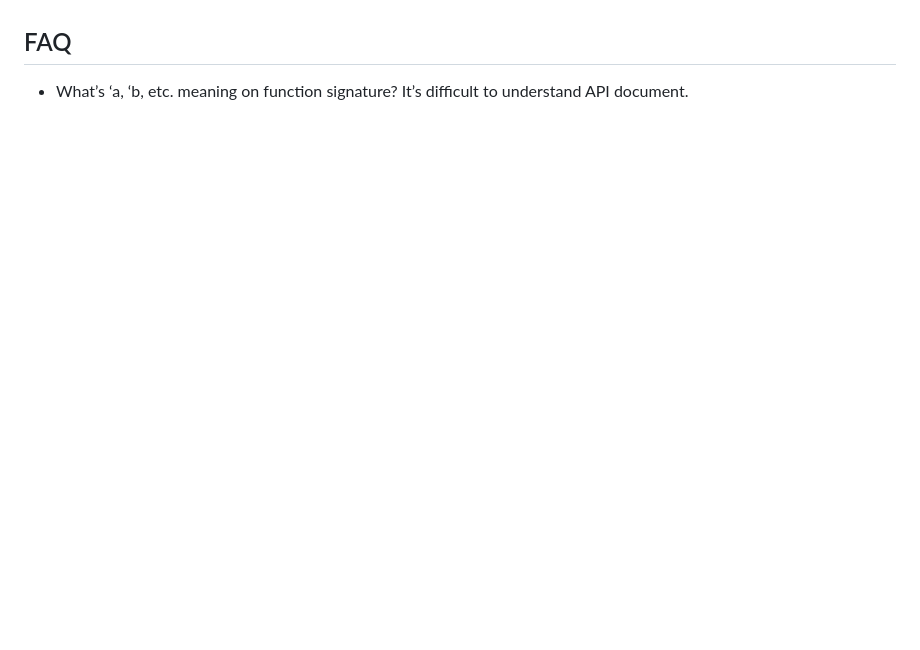
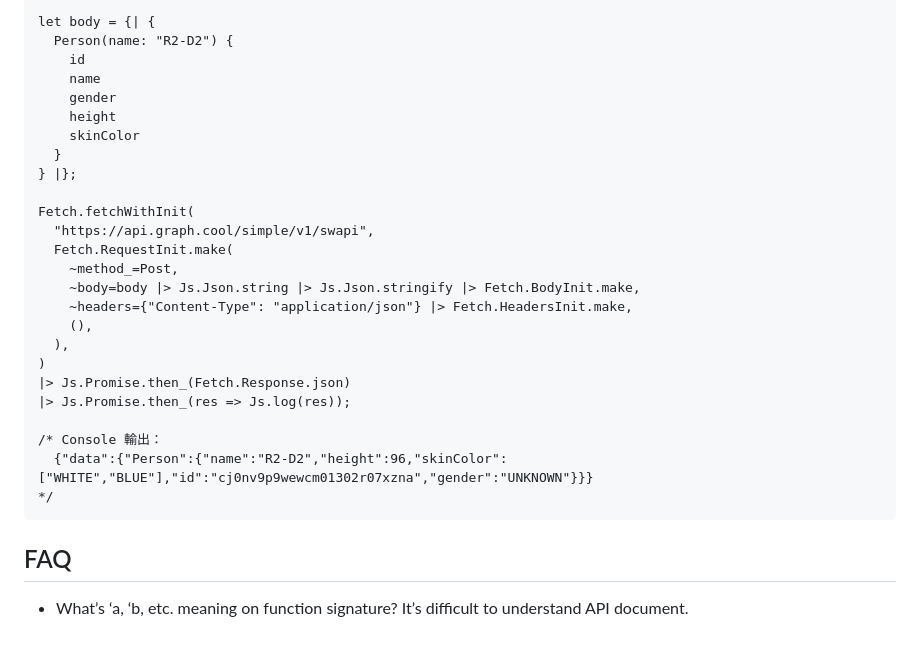
Before and after one commit to jihchi/reasonml-brief-intro-cht, a Markdown page: docs/README.md, the part around the change printed below. Drawn GitHub-style; blank space fills up the shorter version.

````diff
--- a/docs/README.md
+++ b/docs/README.md
@@ -383,3 +434,31 @@ graph LR;
+```reason
+let body = {| {
+  Person(name: "R2-D2") {
+    id
+    name
+    gender
+    height
+    skinColor
+  }
+} |};
+
+Fetch.fetchWithInit(
+  "https://api.graph.cool/simple/v1/swapi",
+  Fetch.RequestInit.make(
+    ~method_=Post,
+    ~body=body |> Js.Json.string |> Js.Json.stringify |> Fetch.BodyInit.make,
+    ~headers={"Content-Type": "application/json"} |> Fetch.HeadersInit.make,
+    (),
+  ),
+)
+|> Js.Promise.then_(Fetch.Response.json)
+|> Js.Promise.then_(res => Js.log(res));
+
+/* Console 輸出：
+  {"data":{"Person":{"name":"R2-D2","height":96,"skinColor":["WHITE","BLUE"],"id":"cj0nv9p9wewcm01302r07xzna","gender":"UNKNOWN"}}}
+*/
+```
+
 ## FAQ
 
 - What’s ‘a, ‘b, etc. meaning on function signature? It’s difficult to understand API document.
````
Also changed, not shown: other parts of docs/README.md (+52 -1 lines), docs/assets/graphqlbin.png (added), 1 other file.
